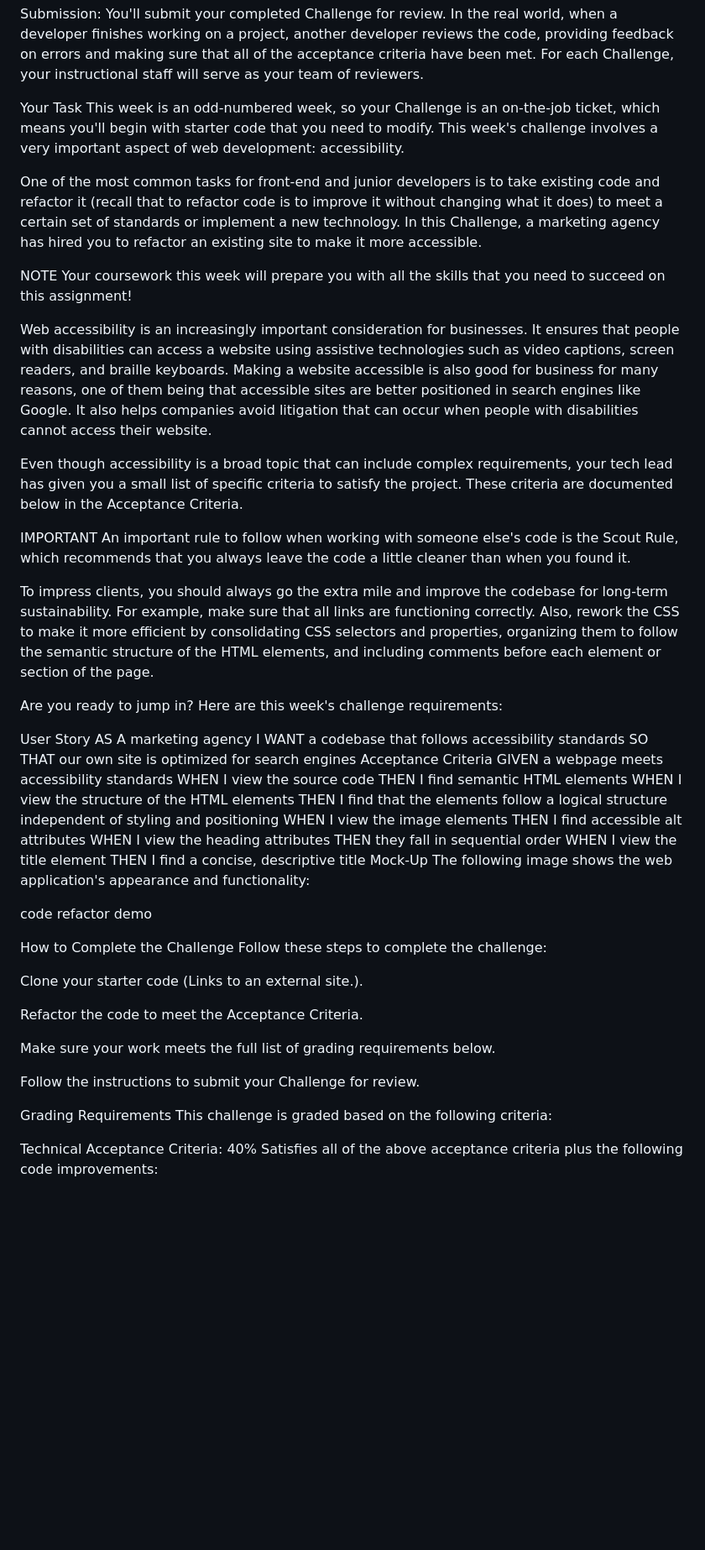
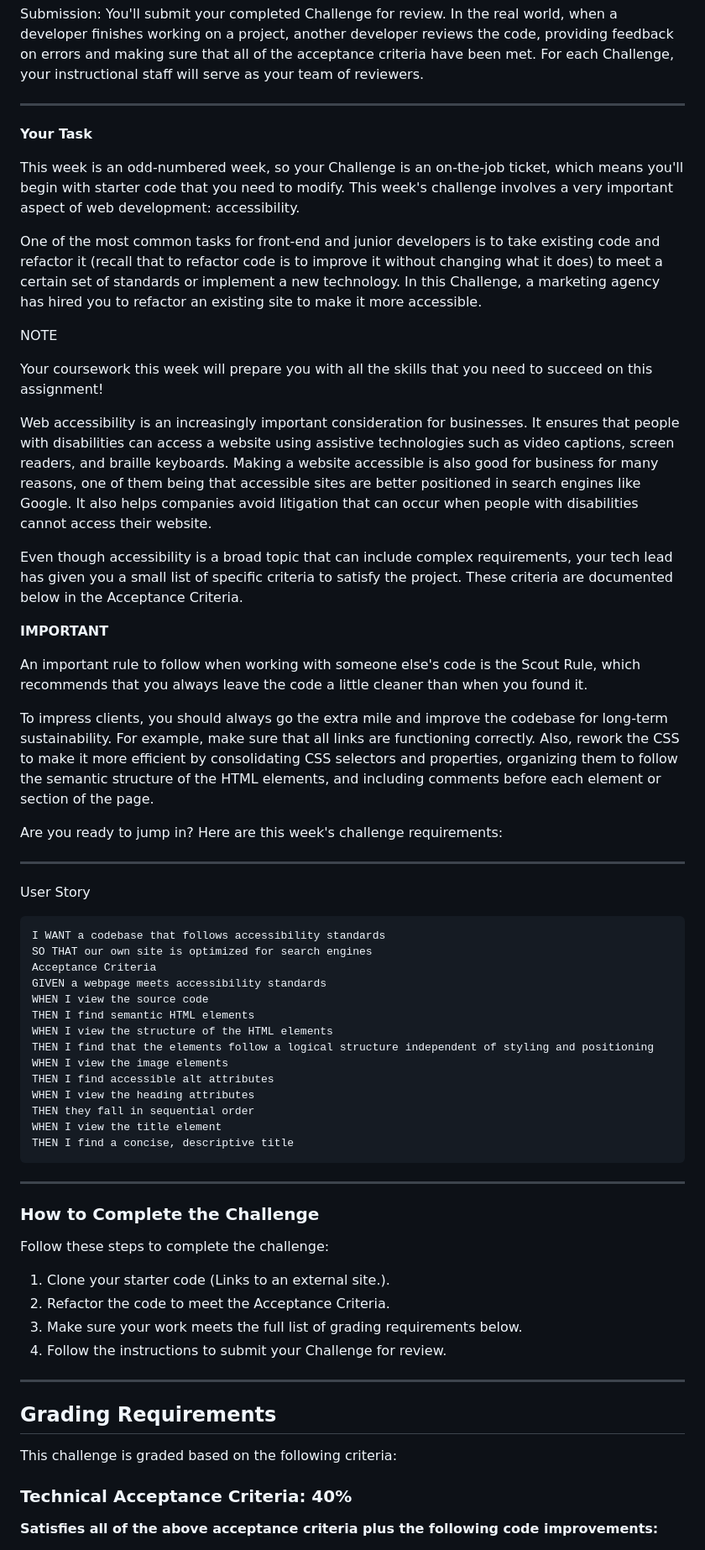
Before and after one commit to jesusmanteca/Homework-1-Horiseon-The-Maskless-Agency, a Markdown page: README.md, the part around the change printed below. Shown: that part at 84% size. GitHub-like rendering; blank space fills up the shorter version.

````diff
--- a/README.md
+++ b/README.md
@@ -25,27 +30,35 @@ Mock-up: This is an image or animation that demonstrates the design and function
 
 Submission: You'll submit your completed Challenge for review. In the real world, when a developer finishes working on a project, another developer reviews the code, providing feedback on errors and making sure that all of the acceptance criteria have been met. For each Challenge, your instructional staff will serve as your team of reviewers.
 
-Your Task
+---
+
+**Your Task**
+
 This week is an odd-numbered week, so your Challenge is an on-the-job ticket, which means you'll begin with starter code that you need to modify. This week's challenge involves a very important aspect of web development: accessibility.
 
 One of the most common tasks for front-end and junior developers is to take existing code and refactor it (recall that to refactor code is to improve it without changing what it does) to meet a certain set of standards or implement a new technology. In this Challenge, a marketing agency has hired you to refactor an existing site to make it more accessible.
 
 NOTE
+
 Your coursework this week will prepare you with all the skills that you need to succeed on this assignment!
 
 Web accessibility is an increasingly important consideration for businesses. It ensures that people with disabilities can access a website using assistive technologies such as video captions, screen readers, and braille keyboards. Making a website accessible is also good for business for many reasons, one of them being that accessible sites are better positioned in search engines like Google. It also helps companies avoid litigation that can occur when people with disabilities cannot access their website.
 
 Even though accessibility is a broad topic that can include complex requirements, your tech lead has given you a small list of specific criteria to satisfy the project. These criteria are documented below in the Acceptance Criteria.
 
-IMPORTANT
+**IMPORTANT**
+
 An important rule to follow when working with someone else's code is the Scout Rule, which recommends that you always leave the code a little cleaner than when you found it.
 
 To impress clients, you should always go the extra mile and improve the codebase for long-term sustainability. For example, make sure that all links are functioning correctly. Also, rework the CSS to make it more efficient by consolidating CSS selectors and properties, organizing them to follow the semantic structure of the HTML elements, and including comments before each element or section of the page.
 
 Are you ready to jump in? Here are this week's challenge requirements:
 
+---
+
 User Story
-AS A marketing agency
+
+```AS A marketing agency
 I WANT a codebase that follows accessibility standards
 SO THAT our own site is optimized for search engines
 Acceptance Criteria
@@ -60,25 +73,25 @@ WHEN I view the heading attributes
 THEN they fall in sequential order
 WHEN I view the title element
 THEN I find a concise, descriptive title
-Mock-Up
-The following image shows the web application's appearance and functionality:
+```
 
-code refactor demo
+---
 
-How to Complete the Challenge
+### How to Complete the Challenge
+
 Follow these steps to complete the challenge:
 
-Clone your starter code (Links to an external site.).
+1. Clone your starter code (Links to an external site.).
+2. Refactor the code to meet the Acceptance Criteria.
+3. Make sure your work meets the full list of grading requirements below.
+4. Follow the instructions to submit your Challenge for review.
 
-Refactor the code to meet the Acceptance Criteria.
+---
 
-Make sure your work meets the full list of grading requirements below.
+## Grading Requirements
 
-Follow the instructions to submit your Challenge for review.
-
-Grading Requirements
 This challenge is graded based on the following criteria:
 
-Technical Acceptance Criteria: 40%
-Satisfies all of the above acceptance criteria plus the following code improvements:
+### Technical Acceptance Criteria: 40%
+**Satisfies all of the above acceptance criteria plus the following code improvements:**
 
````
Also changed, not shown: other parts of README.md (+40 -32 lines), Develop/assets/images/demo.png (added).
